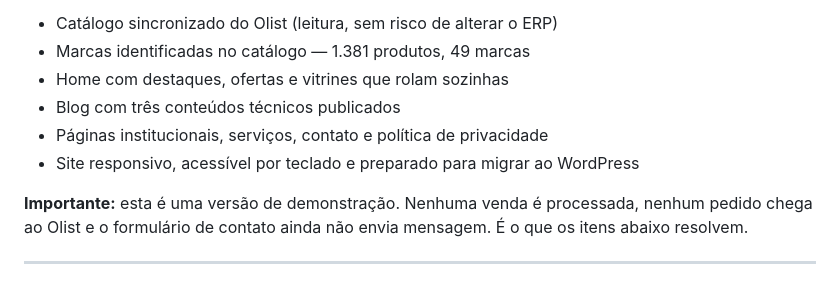
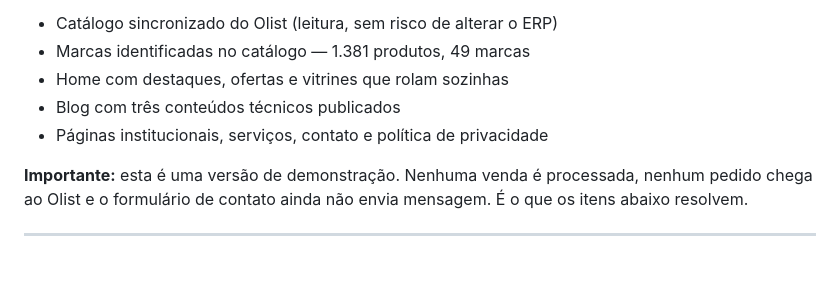
Before and after one commit to enzoianvieira/vmclick, a Markdown page: docs/05-proximos-passos.md, the part around the change. Rendered like a GitHub page.

Commit message:
docs: remove item redundante do doc de próximos passos
Co-Authored-By: Claude Opus 5 <noreply@anthropic.com>

```diff
--- a/docs/05-proximos-passos.md
+++ b/docs/05-proximos-passos.md
@@ -18,7 +18,6 @@ Já funcionando:
 - Home com destaques, ofertas e vitrines que rolam sozinhas
 - Blog com três conteúdos técnicos publicados
 - Páginas institucionais, serviços, contato e política de privacidade
-- Site responsivo, acessível por teclado e preparado para migrar ao WordPress
 
 **Importante:** esta é uma versão de demonstração. Nenhuma venda é processada,
 nenhum pedido chega ao Olist e o formulário de contato ainda não envia mensagem.
```
